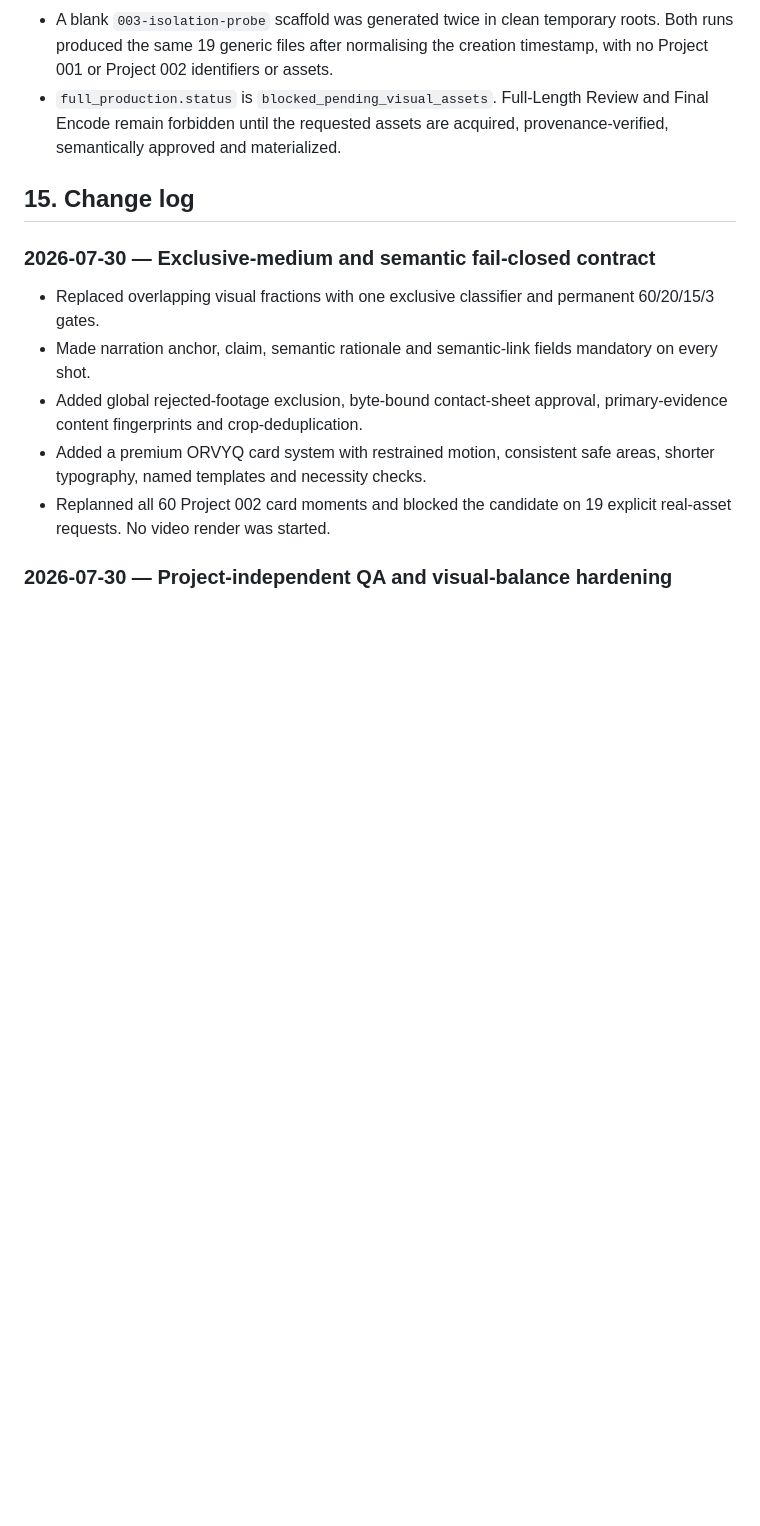
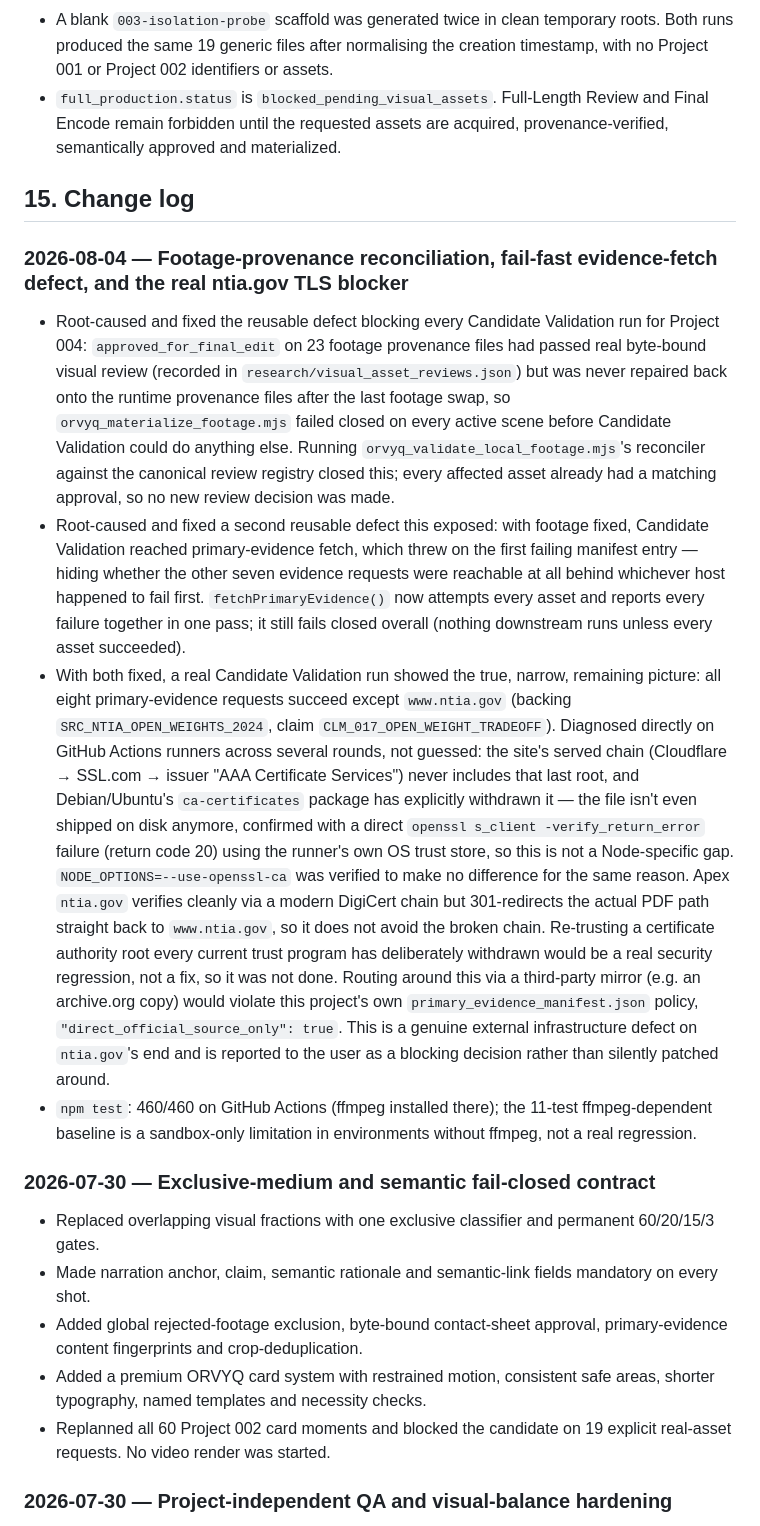
Before and after one commit to brsctncnbrk3-hub/ORVYQ-1, a Markdown page: ORVYQ_SYSTEM.md, the part around one of its changes. Drawn GitHub-style; blank space fills up the shorter version.

```diff
--- a/ORVYQ_SYSTEM.md
+++ b/ORVYQ_SYSTEM.md
@@ -367,6 +399,52 @@ Current status (last verified 2026-07-30, render-free visual-system revision):
   acquired, provenance-verified, semantically approved and materialized.
 
 ## 15. Change log
+
+### 2026-08-04 — Footage-provenance reconciliation, fail-fast evidence-fetch defect, and the real ntia.gov TLS blocker
+
+- Root-caused and fixed the reusable defect blocking every Candidate
+  Validation run for Project 004: `approved_for_final_edit` on 23 footage
+  provenance files had passed real byte-bound visual review (recorded in
+  `research/visual_asset_reviews.json`) but was never repaired back onto
+  the runtime provenance files after the last footage swap, so
+  `orvyq_materialize_footage.mjs` failed closed on every active scene
+  before Candidate Validation could do anything else. Running
+  `orvyq_validate_local_footage.mjs`'s reconciler against the canonical
+  review registry closed this; every affected asset already had a
+  matching approval, so no new review decision was made.
+- Root-caused and fixed a second reusable defect this exposed: with
+  footage fixed, Candidate Validation reached primary-evidence fetch,
+  which threw on the first failing manifest entry — hiding whether the
+  other seven evidence requests were reachable at all behind whichever
+  host happened to fail first. `fetchPrimaryEvidence()` now attempts
+  every asset and reports every failure together in one pass; it still
+  fails closed overall (nothing downstream runs unless every asset
+  succeeded).
+- With both fixed, a real Candidate Validation run showed the true,
+  narrow, remaining picture: all eight primary-evidence requests succeed
+  except `www.ntia.gov` (backing `SRC_NTIA_OPEN_WEIGHTS_2024`, claim
+  `CLM_017_OPEN_WEIGHT_TRADEOFF`). Diagnosed directly on GitHub Actions
+  runners across several rounds, not guessed: the site's served chain
+  (Cloudflare → SSL.com → issuer "AAA Certificate Services") never
+  includes that last root, and Debian/Ubuntu's `ca-certificates` package
+  has explicitly withdrawn it — the file isn't even shipped on disk
+  anymore, confirmed with a direct `openssl s_client -verify_return_error`
+  failure (return code 20) using the runner's own OS trust store, so this
+  is not a Node-specific gap. `NODE_OPTIONS=--use-openssl-ca` was verified
+  to make no difference for the same reason. Apex `ntia.gov` verifies
+  cleanly via a modern DigiCert chain but 301-redirects the actual PDF
+  path straight back to `www.ntia.gov`, so it does not avoid the broken
+  chain. Re-trusting a certificate authority root every current trust
+  program has deliberately withdrawn would be a real security regression,
+  not a fix, so it was not done. Routing around this via a third-party
+  mirror (e.g. an archive.org copy) would violate this project's own
+  `primary_evidence_manifest.json` policy,
+  `"direct_official_source_only": true`. This is a genuine external
+  infrastructure defect on `ntia.gov`'s end and is reported to the user
+  as a blocking decision rather than silently patched around.
+- `npm test`: 460/460 on GitHub Actions (ffmpeg installed there); the
+  11-test ffmpeg-dependent baseline is a sandbox-only limitation in
+  environments without ffmpeg, not a real regression.
 
 ### 2026-07-30 — Exclusive-medium and semantic fail-closed contract
 
```
Also changed, not shown: other parts of ORVYQ_SYSTEM.md (+49 -17 lines).
